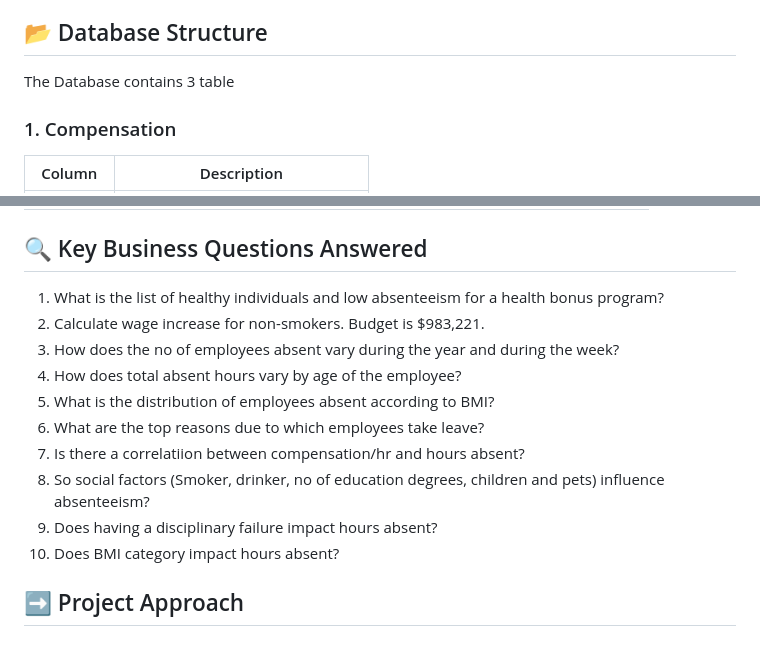
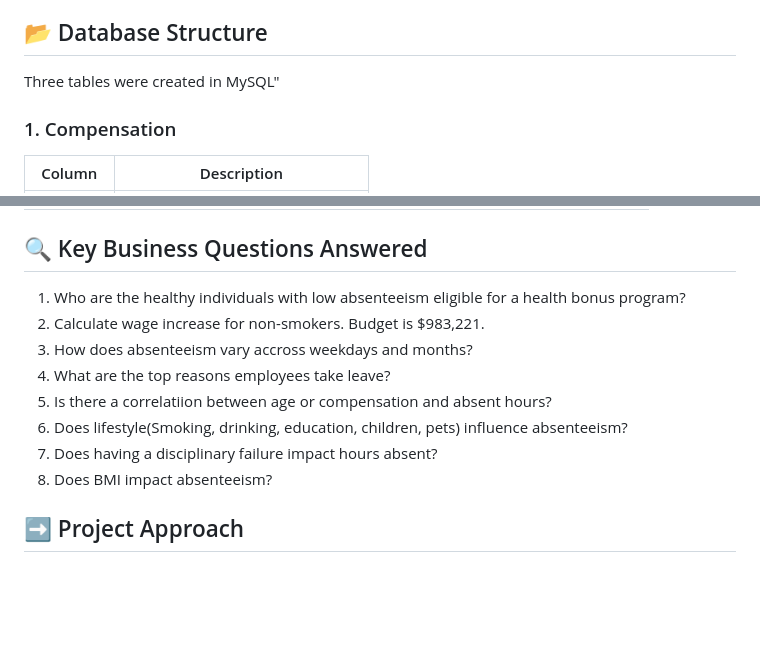
Before and after one commit to Trevor20/SQL-PowerBI-Portfolio, a Markdown page: projects/Project1-HRAbsenteesim/README.md, 2 parts joined by grey strips. Drawn GitHub-style; blank space fills up the shorter version.

```diff
--- a/projects/Project1-HRAbsenteesim/README.md
+++ b/projects/Project1-HRAbsenteesim/README.md
@@ -43,7 +43,7 @@ The database was created in MySQL and the dataset was imported. The questions fr
 
 ## 📂 Database Structure
 
-The Database contains 3 table
+Three tables were created in MySQL"
 
 ### 1. Compensation
 | Column  | Description                    |
@@ -86,16 +86,14 @@ The Database contains 3 table
 
 ## 🔍 Key Business Questions Answered
 
-1. What is the list of healthy individuals and low absenteeism for a health bonus program?
+1. Who are the healthy individuals with low absenteeism eligible for a health bonus program?
 2. Calculate wage increase for non-smokers. Budget is $983,221.
-3. How does the no of employees absent vary during the year and during the week?
-4. How does total absent hours vary by age of the employee?
-5. What is the distribution of employees absent according to BMI?
-6. What are the top reasons due to which employees take leave?
-7. Is there a correlatiion between compensation/hr and hours absent?
-8. So social factors (Smoker, drinker, no of education degrees, children and pets) influence absenteeism?
-9. Does having a disciplinary failure impact hours absent?
-10. Does BMI category impact hours absent?
+3. How does absenteeism vary accross weekdays and months?
+4. What are the top reasons employees take leave?
+5. Is there a correlatiion between age or compensation and absent hours?
+6. Does lifestyle(Smoking, drinking, education, children, pets) influence absenteeism?
+7. Does having a disciplinary failure impact hours absent?
+8. Does BMI impact absenteeism?
 
 ## ➡️ Project Approach
 
```
